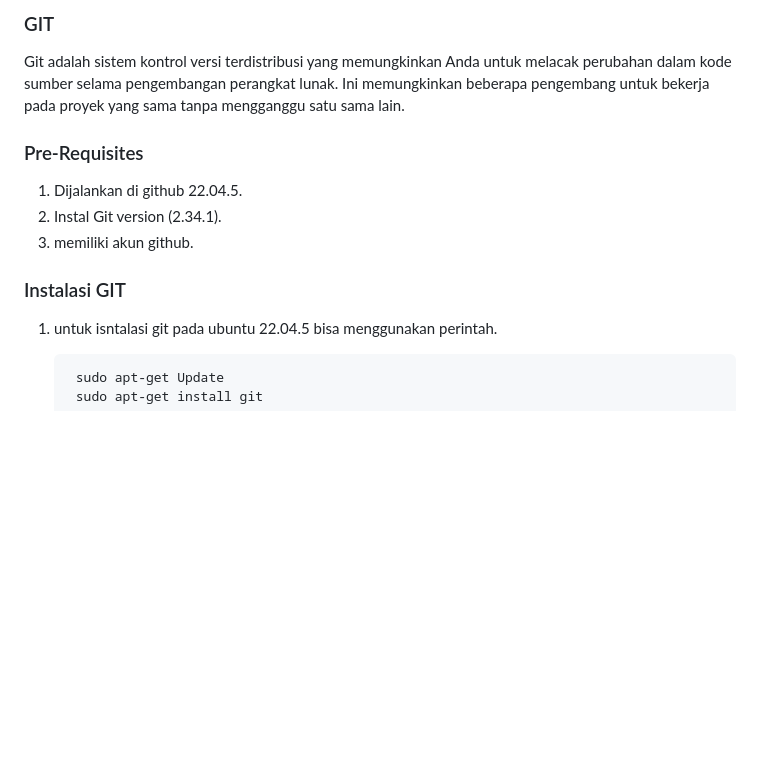
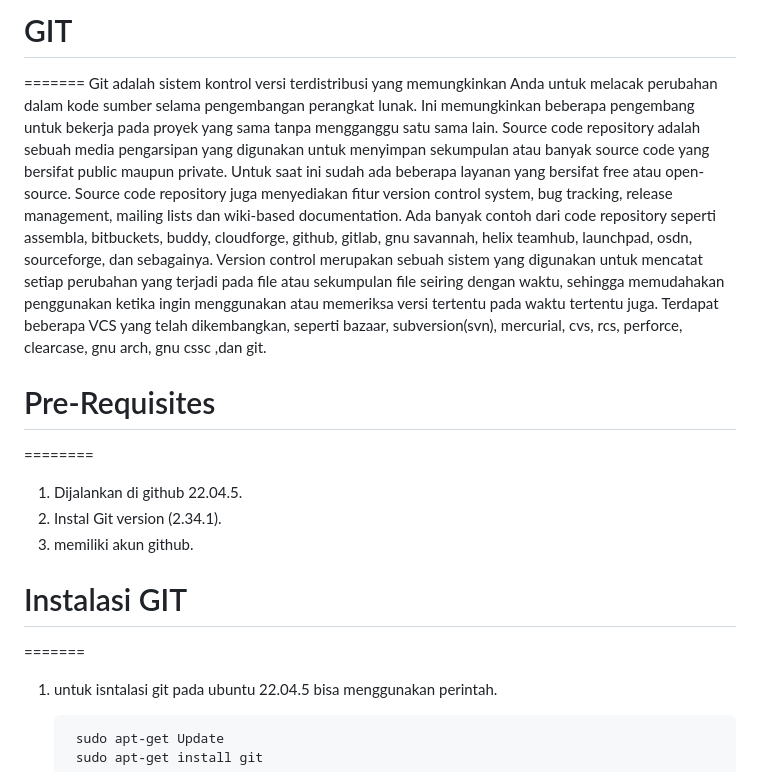
Before and after one commit to febsi/GIT, a Markdown page: README.md, the part around the change printed below. Rendered like a GitHub page; blank space fills up the shorter version.

````diff
--- a/README.md
+++ b/README.md
@@ -1,14 +1,17 @@
-### GIT
+# GIT
+=======
+Git adalah sistem kontrol versi terdistribusi yang memungkinkan Anda untuk melacak perubahan dalam kode sumber selama pengembangan perangkat lunak. Ini memungkinkan beberapa pengembang untuk bekerja pada proyek yang sama tanpa mengganggu satu sama lain.
+Source code repository adalah sebuah media pengarsipan yang digunakan untuk menyimpan sekumpulan atau banyak source code yang bersifat public maupun private. Untuk saat ini sudah ada beberapa layanan yang bersifat free atau open-source. Source code repository juga menyediakan fitur version control system, bug tracking, release management, mailing lists dan wiki-based documentation. Ada banyak contoh dari code repository seperti assembla, bitbuckets, buddy, cloudforge, github, gitlab, gnu savannah, helix teamhub, launchpad, osdn, sourceforge, dan sebagainya.
+Version control merupakan sebuah sistem yang digunakan untuk mencatat setiap perubahan yang terjadi pada file atau sekumpulan file seiring dengan waktu, sehingga memudahakan penggunakan ketika ingin menggunakan atau memeriksa versi tertentu pada waktu tertentu juga. Terdapat beberapa VCS yang telah dikembangkan, seperti bazaar, subversion(svn), mercurial, cvs, rcs, perforce, clearcase, gnu arch, gnu cssc ,dan git.
 
-Git adalah sistem kontrol versi terdistribusi yang memungkinkan Anda untuk melacak perubahan dalam kode sumber selama pengembangan perangkat lunak. Ini memungkinkan beberapa pengembang untuk bekerja pada proyek yang sama tanpa mengganggu satu sama lain.
-
-### Pre-Requisites
+# Pre-Requisites
+========
 1. Dijalankan di github 22.04.5.
 2. Instal Git version (2.34.1).
 3. memiliki akun github.
 
-### Instalasi GIT
-
+# Instalasi GIT
+=======
 1. untuk isntalasi git pada ubuntu 22.04.5 bisa menggunakan perintah.
     ```bash
      sudo apt-get Update
````
Also changed, not shown: other parts of README.md (+29 -12 lines), Gambar/gambar3.png (added), Gambar/gambar4.png (added), Gambar/gambar5.png (added).
